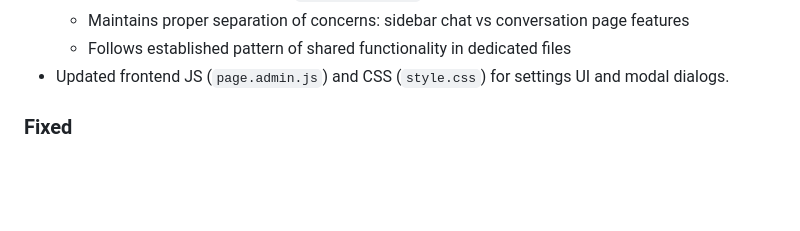
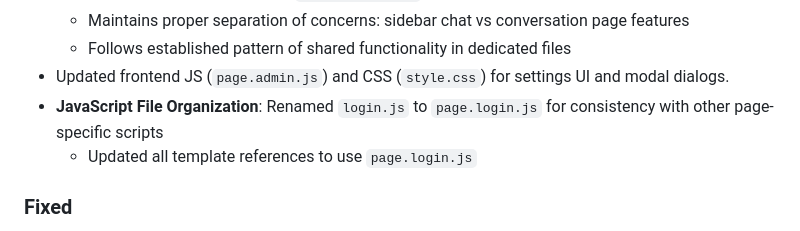
Before and after one commit to postmeridiem/tatlock, a Markdown page: changelog.md, the part around the change. Drawn GitHub-style; blank space fills up the shorter version.

Commit message:
Rename login.js to page.login.js for consistency
- Renamed login.js to page.login.js
- Updated all template references to use page.login.js
- Documented the change in the changelog
- Maintains consistent naming for all page-specific scripts

```diff
--- a/changelog.md
+++ b/changelog.md
@@ -120,6 +120,8 @@ and this project adheres to [Semantic Versioning](https://semver.org/spec/v2.0.0
   - Maintains proper separation of concerns: sidebar chat vs conversation page features
   - Follows established pattern of shared functionality in dedicated files
 - Updated frontend JS (`page.admin.js`) and CSS (`style.css`) for settings UI and modal dialogs.
+- **JavaScript File Organization**: Renamed `login.js` to `page.login.js` for consistency with other page-specific scripts
+  - Updated all template references to use `page.login.js`
 
 ### Fixed
 - **JavaScript Error Fix**: Fixed `initializeHashNavigation is not defined` error in conversation page
```
